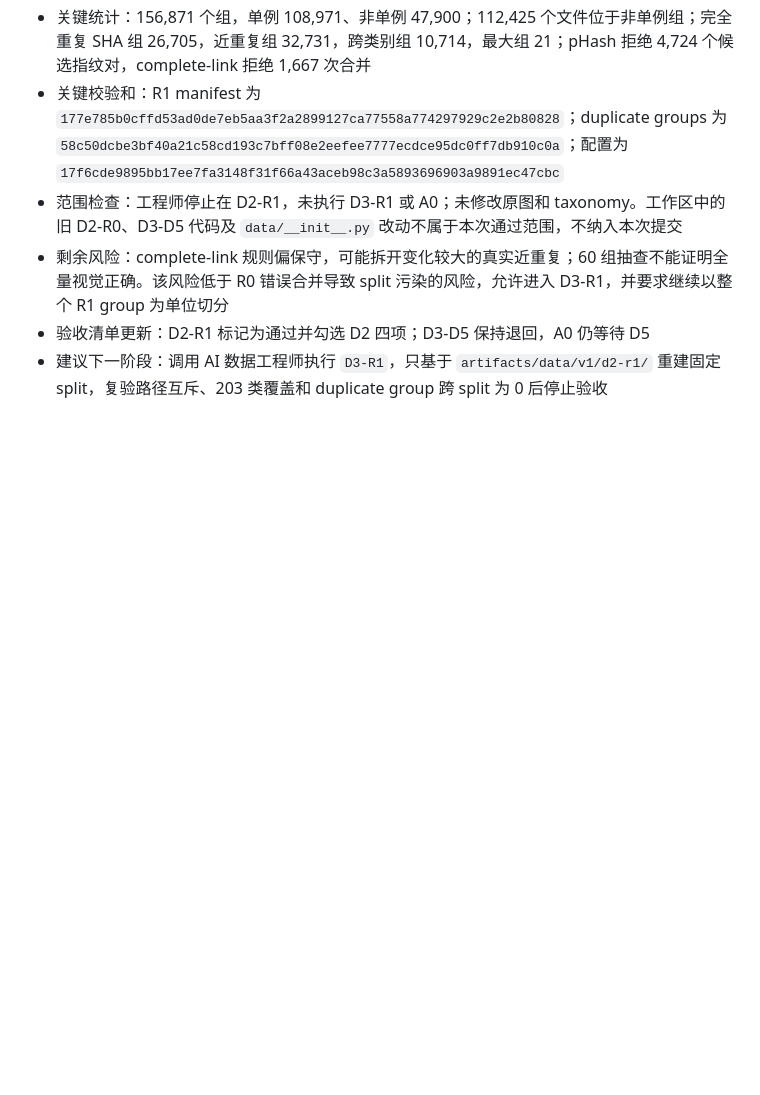
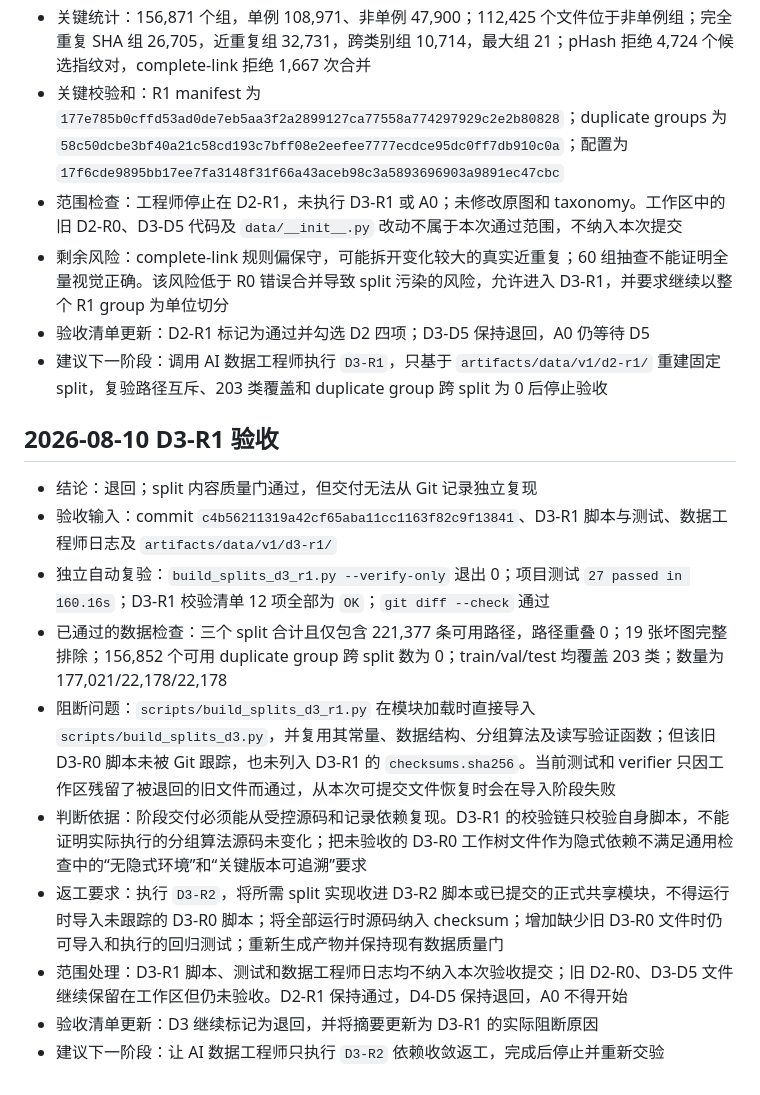
Before and after one commit to kfzeng1/DLCPD-25, a Markdown page: docs/worklogs/project-lead.md, the part around the change. Drawn GitHub-style; blank space fills up the shorter version.

```diff
--- a/docs/worklogs/project-lead.md
+++ b/docs/worklogs/project-lead.md
@@ -63,3 +63,16 @@
 - 剩余风险：complete-link 规则偏保守，可能拆开变化较大的真实近重复；60 组抽查不能证明全量视觉正确。该风险低于 R0 错误合并导致 split 污染的风险，允许进入 D3-R1，并要求继续以整个 R1 group 为单位切分
 - 验收清单更新：D2-R1 标记为通过并勾选 D2 四项；D3-D5 保持退回，A0 仍等待 D5
 - 建议下一阶段：调用 AI 数据工程师执行 `D3-R1`，只基于 `artifacts/data/v1/d2-r1/` 重建固定 split，复验路径互斥、203 类覆盖和 duplicate group 跨 split 为 0 后停止验收
+
+## 2026-08-10 D3-R1 验收
+
+- 结论：退回；split 内容质量门通过，但交付无法从 Git 记录独立复现
+- 验收输入：commit `c4b56211319a42cf65aba11cc1163f82c9f13841`、D3-R1 脚本与测试、数据工程师日志及 `artifacts/data/v1/d3-r1/`
+- 独立自动复验：`build_splits_d3_r1.py --verify-only` 退出 0；项目测试 `27 passed in 160.16s`；D3-R1 校验清单 12 项全部为 `OK`；`git diff --check` 通过
+- 已通过的数据检查：三个 split 合计且仅包含 221,377 条可用路径，路径重叠 0；19 张坏图完整排除；156,852 个可用 duplicate group 跨 split 数为 0；train/val/test 均覆盖 203 类；数量为 177,021/22,178/22,178
+- 阻断问题：`scripts/build_splits_d3_r1.py` 在模块加载时直接导入 `scripts/build_splits_d3.py`，并复用其常量、数据结构、分组算法及读写验证函数；但该旧 D3-R0 脚本未被 Git 跟踪，也未列入 D3-R1 的 `checksums.sha256`。当前测试和 verifier 只因工作区残留了被退回的旧文件而通过，从本次可提交文件恢复时会在导入阶段失败
+- 判断依据：阶段交付必须能从受控源码和记录依赖复现。D3-R1 的校验链只校验自身脚本，不能证明实际执行的分组算法源码未变化；把未验收的 D3-R0 工作树文件作为隐式依赖不满足通用检查中的“无隐式环境”和“关键版本可追溯”要求
+- 返工要求：执行 `D3-R2`，将所需 split 实现收进 D3-R2 脚本或已提交的正式共享模块，不得运行时导入未跟踪的 D3-R0 脚本；将全部运行时源码纳入 checksum；增加缺少旧 D3-R0 文件时仍可导入和执行的回归测试；重新生成产物并保持现有数据质量门
+- 范围处理：D3-R1 脚本、测试和数据工程师日志均不纳入本次验收提交；旧 D2-R0、D3-D5 文件继续保留在工作区但仍未验收。D2-R1 保持通过，D4-D5 保持退回，A0 不得开始
+- 验收清单更新：D3 继续标记为退回，并将摘要更新为 D3-R1 的实际阻断原因
+- 建议下一阶段：让 AI 数据工程师只执行 `D3-R2` 依赖收敛返工，完成后停止并重新交验
```
Also changed, not shown: docs/acceptance-checklist.md (+3 -3 lines).
